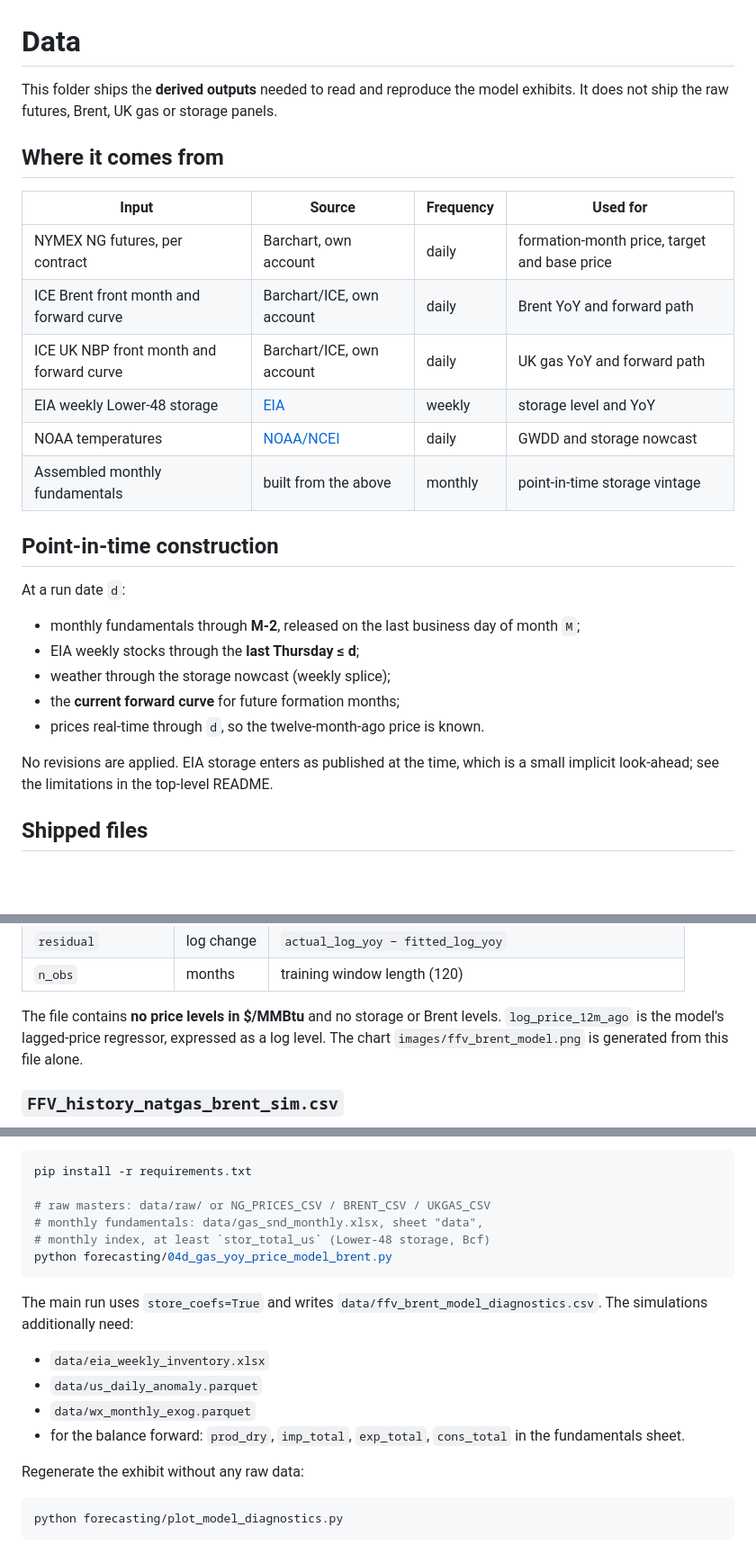
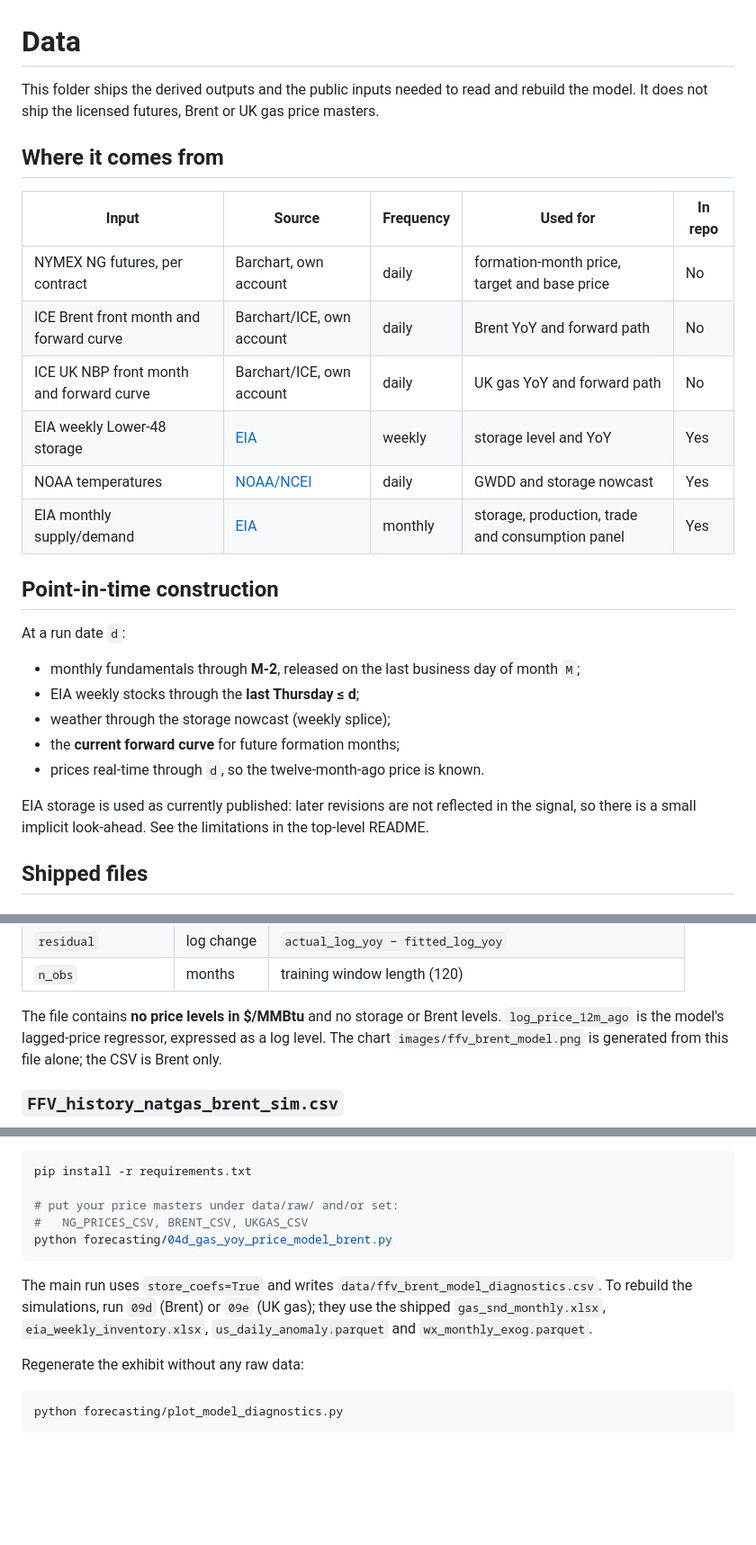
Before and after one commit to agrianalystkg/ng-forecast, a Markdown page: data/README.md, 3 parts joined by grey strips. Shown at 90% size. Rendered like a GitHub page; blank space fills up the shorter version.

````diff
--- a/data/README.md
+++ b/data/README.md
@@ -1,17 +1,17 @@
 # Data
 
-This folder ships the **derived outputs** needed to read and reproduce the model exhibits. It does not ship the raw futures, Brent, UK gas or storage panels.
+This folder ships the derived outputs and the public inputs needed to read and rebuild the model. It does not ship the licensed futures, Brent or UK gas price masters.
 
 ## Where it comes from
 
-| Input | Source | Frequency | Used for |
-|---|---|---|---|
-| NYMEX NG futures, per contract | Barchart, own account | daily | formation-month price, target and base price |
-| ICE Brent front month and forward curve | Barchart/ICE, own account | daily | Brent YoY and forward path |
-| ICE UK NBP front month and forward curve | Barchart/ICE, own account | daily | UK gas YoY and forward path |
-| EIA weekly Lower-48 storage | [EIA](https://www.eia.gov/naturalgas/storage/) | weekly | storage level and YoY |
-| NOAA temperatures | [NOAA/NCEI](https://www.ncei.noaa.gov/) | daily | GWDD and storage nowcast |
-| Assembled monthly fundamentals | built from the above | monthly | point-in-time storage vintage |
+| Input | Source | Frequency | Used for | In repo |
+|---|---|---|---|---|
+| NYMEX NG futures, per contract | Barchart, own account | daily | formation-month price, target and base price | No |
+| ICE Brent front month and forward curve | Barchart/ICE, own account | daily | Brent YoY and forward path | No |
+| ICE UK NBP front month and forward curve | Barchart/ICE, own account | daily | UK gas YoY and forward path | No |
+| EIA weekly Lower-48 storage | [EIA](https://www.eia.gov/naturalgas/storage/) | weekly | storage level and YoY | Yes |
+| NOAA temperatures | [NOAA/NCEI](https://www.ncei.noaa.gov/) | daily | GWDD and storage nowcast | Yes |
+| EIA monthly supply/demand | [EIA](https://www.eia.gov/naturalgas/data.php) | monthly | storage, production, trade and consumption panel | Yes |
 
 ## Point-in-time construction
 
@@ -23,7 +23,7 @@ At a run date `d`:
 - the **current forward curve** for future formation months;
 - prices real-time through `d`, so the twelve-month-ago price is known.
 
-No revisions are applied. EIA storage enters as published at the time, which is a small implicit look-ahead; see the limitations in the top-level README.
+EIA storage is used as currently published: later revisions are not reflected in the signal, so there is a small implicit look-ahead. See the limitations in the top-level README.
 
 ## Shipped files
 
@@ -48,7 +48,7 @@ One row per formation month with a realised outcome: **237 rows, 2007-01 to 2026
 | `residual` | log change | `actual_log_yoy − fitted_log_yoy` |
 | `n_obs` | months | training window length (120) |
 
-The file contains **no price levels in $/MMBtu** and no storage or Brent levels. `log_price_12m_ago` is the model's lagged-price regressor, expressed as a log level. The chart `images/ffv_brent_model.png` is generated from this file alone.
+The file contains **no price levels in $/MMBtu** and no storage or Brent levels. `log_price_12m_ago` is the model's lagged-price regressor, expressed as a log level. The chart `images/ffv_brent_model.png` is generated from this file alone; the CSV is Brent only.
 
 ### `FFV_history_natgas_brent_sim.csv`
 
@@ -83,18 +123,12 @@ The simulation starts in 2000. Before 2007 the 120-month window is not yet full,
 ```bash
 pip install -r requirements.txt
 
-# raw masters: data/raw/ or NG_PRICES_CSV / BRENT_CSV / UKGAS_CSV
-# monthly fundamentals: data/gas_snd_monthly.xlsx, sheet "data",
-# monthly index, at least `stor_total_us` (Lower-48 storage, Bcf)
+# put your price masters under data/raw/ and/or set:
+#   NG_PRICES_CSV, BRENT_CSV, UKGAS_CSV
 python forecasting/04d_gas_yoy_price_model_brent.py
 ```
 
-The main run uses `store_coefs=True` and writes `data/ffv_brent_model_diagnostics.csv`. The simulations additionally need:
-
-- `data/eia_weekly_inventory.xlsx`
-- `data/us_daily_anomaly.parquet`
-- `data/wx_monthly_exog.parquet`
-- for the balance forward: `prod_dry`, `imp_total`, `exp_total`, `cons_total` in the fundamentals sheet.
+The main run uses `store_coefs=True` and writes `data/ffv_brent_model_diagnostics.csv`. To rebuild the simulations, run `09d` (Brent) or `09e` (UK gas); they use the shipped `gas_snd_monthly.xlsx`, `eia_weekly_inventory.xlsx`, `us_daily_anomaly.parquet` and `wx_monthly_exog.parquet`.
 
 Regenerate the exhibit without any raw data:
 
````
Also changed, not shown: other parts of data/README.md (+43 -3 lines), README.md (+34 -7 lines), results/model_stats.md (+1 -1 lines), images/ffv_brent_model.png, 10 other files.
